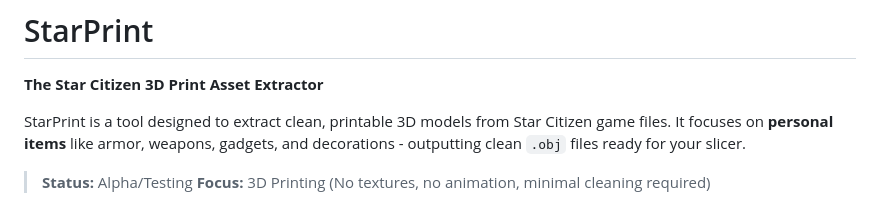
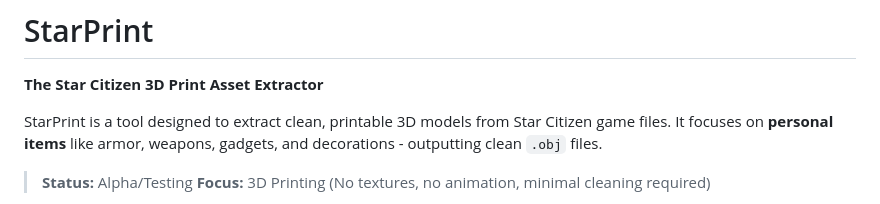
Before and after one commit to Deltawerks/starprint, a Markdown page: README.md, the part around the change. Drawn GitHub-style.

Commit message:
Update README to refine description of StarPrint
Removed mention of 'ready for your slicer' from the README.

```diff
--- a/README.md
+++ b/README.md
@@ -2,7 +2,7 @@
 
 **The Star Citizen 3D Print Asset Extractor**
 
-StarPrint is a tool designed to extract clean, printable 3D models from Star Citizen game files. It focuses on **personal items** like armor, weapons, gadgets, and decorations - outputting clean `.obj` files ready for your slicer.
+StarPrint is a tool designed to extract clean, printable 3D models from Star Citizen game files. It focuses on **personal items** like armor, weapons, gadgets, and decorations - outputting clean `.obj` files.
 
 > **Status:** Alpha/Testing
 > **Focus:** 3D Printing (No textures, no animation, minimal cleaning required)
```
